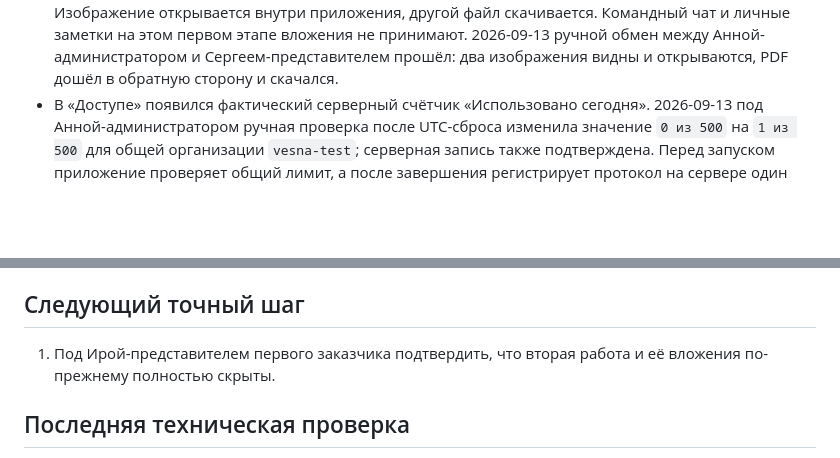
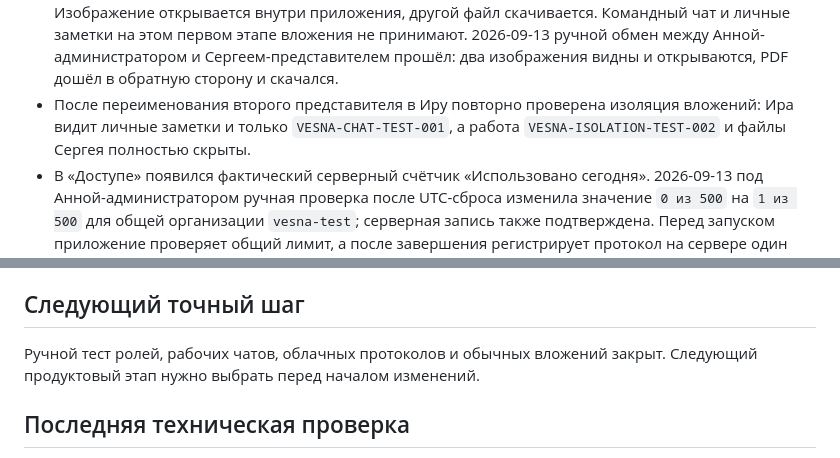
Before and after one commit to ppvesna/foto-compare, a Markdown page: docs/CURRENT_STATE.md, 2 parts joined by grey strips. Drawn GitHub-style; blank space fills up the shorter version.

Commit message:
Complete manual role isolation test

```diff
--- a/docs/CURRENT_STATE.md
+++ b/docs/CURRENT_STATE.md
@@ -224,6 +224,9 @@
   первом этапе вложения не принимают. 2026-09-13 ручной обмен между
   Анной-администратором и Сергеем-представителем прошёл: два изображения видны и
   открываются, PDF дошёл в обратную сторону и скачался.
+- После переименования второго представителя в Иру повторно проверена изоляция
+  вложений: Ира видит личные заметки и только `VESNA-CHAT-TEST-001`, а работа
+  `VESNA-ISOLATION-TEST-002` и файлы Сергея полностью скрыты.
 - В «Доступе» появился фактический серверный счётчик «Использовано сегодня».
   2026-09-13 под Анной-администратором ручная проверка после UTC-сброса
   изменила значение `0 из 500` на `1 из 500` для общей организации
@@ -249,8 +252,8 @@
 
 ## Следующий точный шаг
 
-1. Под Ирой-представителем первого заказчика подтвердить, что вторая работа и её
-   вложения по-прежнему полностью скрыты.
+Ручной тест ролей, рабочих чатов, облачных протоколов и обычных вложений закрыт.
+Следующий продуктовый этап нужно выбрать перед началом изменений.
 
 ## Последняя техническая проверка
 
```
